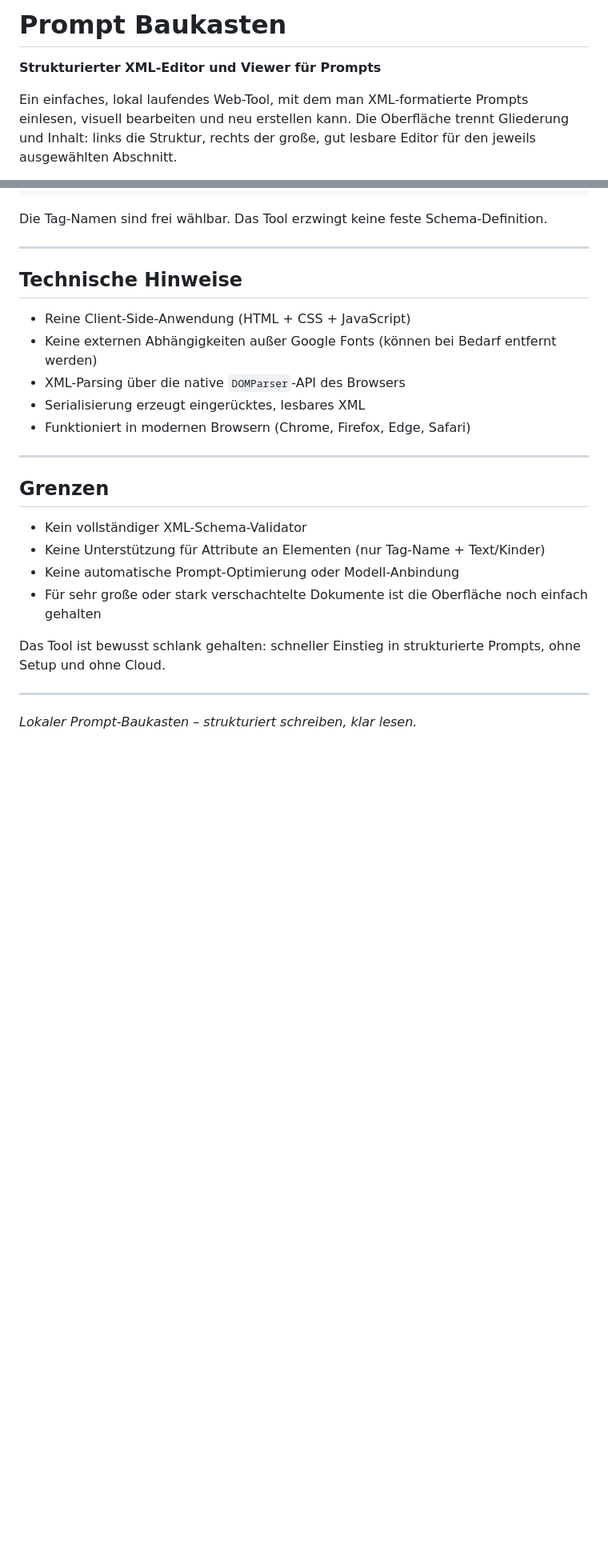
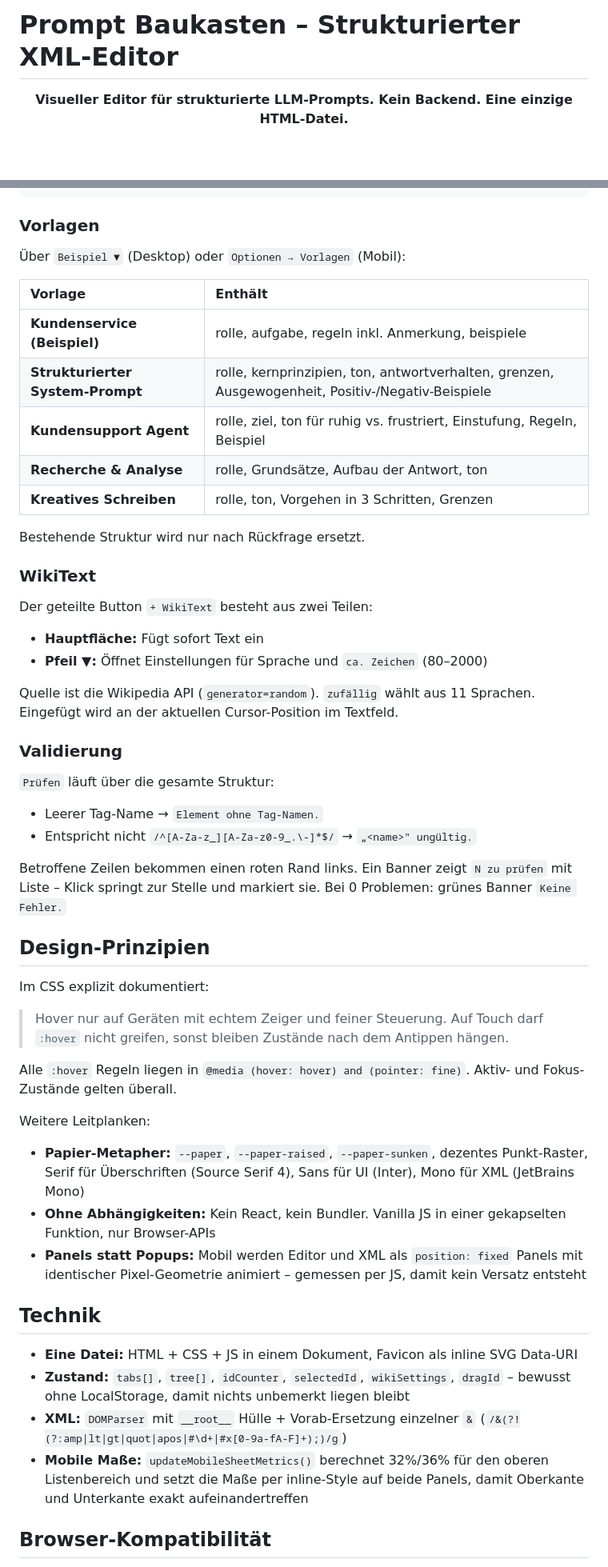
Before and after one commit to juristikde/xml-prompt-baukasten, a Markdown page: README.md, 2 parts joined by grey strips. Shown at 80% size. Rendered like a GitHub page; blank space fills up the shorter version.

````diff
--- a/README.md
+++ b/README.md
@@ -1,6 +1,6 @@
-# Prompt Baukasten
+# Prompt Baukasten – Strukturierter XML-Editor
 
-**Strukturierter XML-Editor und Viewer für Prompts**
+<div align="center">
 
-Ein einfaches, lokal laufendes Web-Tool, mit dem man XML-formatierte Prompts einlesen, visuell bearbeiten und neu erstellen kann. Die Oberfläche trennt Gliederung und Inhalt: links die Struktur, rechts der große, gut lesbare Editor für den jeweils ausgewählten Abschnitt.
+**Visueller Editor für strukturierte LLM-Prompts. Kein Backend. Eine einzige HTML-Datei.**
 
@@ -77,29 +137,58 @@ Das Tool erwartet in der Regel ein Wurzel-Element `<prompt>…</prompt>`. Beim E
 </prompt>
 ```
 
-Die Tag-Namen sind frei wählbar. Das Tool erzwingt keine feste Schema-Definition.
+### Vorlagen
 
----
+Über `Beispiel ▼` (Desktop) oder `Optionen → Vorlagen` (Mobil):
 
-## Technische Hinweise
+| Vorlage | Enthält |
+| :--- | :--- |
+| **Kundenservice (Beispiel)** | rolle, aufgabe, regeln inkl. Anmerkung, beispiele |
+| **Strukturierter System-Prompt** | rolle, kernprinzipien, ton, antwortverhalten, grenzen, Ausgewogenheit, Positiv-/Negativ-Beispiele |
+| **Kundensupport Agent** | rolle, ziel, ton für ruhig vs. frustriert, Einstufung, Regeln, Beispiel |
+| **Recherche & Analyse** | rolle, Grundsätze, Aufbau der Antwort, ton |
+| **Kreatives Schreiben** | rolle, ton, Vorgehen in 3 Schritten, Grenzen |
 
-- Reine Client-Side-Anwendung (HTML + CSS + JavaScript)
-- Keine externen Abhängigkeiten außer Google Fonts (können bei Bedarf entfernt werden)
-- XML-Parsing über die native `DOMParser`-API des Browsers
-- Serialisierung erzeugt eingerücktes, lesbares XML
-- Funktioniert in modernen Browsern (Chrome, Firefox, Edge, Safari)
+Bestehende Struktur wird nur nach Rückfrage ersetzt.
 
----
+### WikiText
 
-## Grenzen
+Der geteilte Button `+ WikiText` besteht aus zwei Teilen:
 
-- Kein vollständiger XML-Schema-Validator
-- Keine Unterstützung für Attribute an Elementen (nur Tag-Name + Text/Kinder)
-- Keine automatische Prompt-Optimierung oder Modell-Anbindung
-- Für sehr große oder stark verschachtelte Dokumente ist die Oberfläche noch einfach gehalten
+- **Hauptfläche:** Fügt sofort Text ein
+- **Pfeil ▼:** Öffnet Einstellungen für Sprache und `ca. Zeichen` (80–2000)
 
-Das Tool ist bewusst schlank gehalten: schneller Einstieg in strukturierte Prompts, ohne Setup und ohne Cloud.
+Quelle ist die Wikipedia API (`generator=random`). `zufällig` wählt aus 11 Sprachen. Eingefügt wird an der aktuellen Cursor-Position im Textfeld.
 
----
+### Validierung
 
-*Lokaler Prompt-Baukasten – strukturiert schreiben, klar lesen.*
+`Prüfen` läuft über die gesamte Struktur:
+
+- Leerer Tag-Name → `Element ohne Tag-Namen.`
+- Entspricht nicht `/^[A-Za-z_][A-Za-z0-9_.\-]*$/` → `„<name>" ungültig.`
+
+Betroffene Zeilen bekommen einen roten Rand links. Ein Banner zeigt `N zu prüfen` mit Liste – Klick springt zur Stelle und markiert sie. Bei 0 Problemen: grünes Banner `Keine Fehler.`
+
+## Design-Prinzipien
+
+Im CSS explizit dokumentiert:
+
+> Hover nur auf Geräten mit echtem Zeiger und feiner Steuerung. Auf Touch darf `:hover` nicht greifen, sonst bleiben Zustände nach dem Antippen hängen.
+
+Alle `:hover` Regeln liegen in `@media (hover: hover) and (pointer: fine)`. Aktiv- und Fokus-Zustände gelten überall.
+
+Weitere Leitplanken:
+
+- **Papier-Metapher:** `--paper`, `--paper-raised`, `--paper-sunken`, dezentes Punkt-Raster, Serif für Überschriften (Source Serif 4), Sans für UI (Inter), Mono für XML (JetBrains Mono)
+- **Ohne Abhängigkeiten:** Kein React, kein Bundler. Vanilla JS in einer gekapselten Funktion, nur Browser-APIs
+- **Panels statt Popups:** Mobil werden Editor und XML als `position: fixed` Panels mit identischer Pixel-Geometrie animiert – gemessen per JS, damit kein Versatz entsteht
+
+## Technik
+
+- **Eine Datei:** HTML + CSS + JS in einem Dokument, Favicon als inline SVG Data-URI
+- **Zustand:** `tabs[]`, `tree[]`, `idCounter`, `selectedId`, `wikiSettings`, `dragId` – bewusst ohne LocalStorage, damit nichts unbemerkt liegen bleibt
+- **XML:** `DOMParser` mit `__root__` Hülle + Vorab-Ersetzung einzelner `&` (`/&(?!(?:amp|lt|gt|quot|apos|#\d+|#x[0-9a-fA-F]+);)/g`)
+- **Mobile Maße:** `updateMobileSheetMetrics()` berechnet 32%/36% für den oberen Listenbereich und setzt die Maße per inline-Style auf beide Panels, damit Oberkante und Unterkante exakt aufeinandertreffen
+
+## Browser-Kompatibilität
+
````
Also changed, not shown: other parts of README.md (+135 -49 lines).
